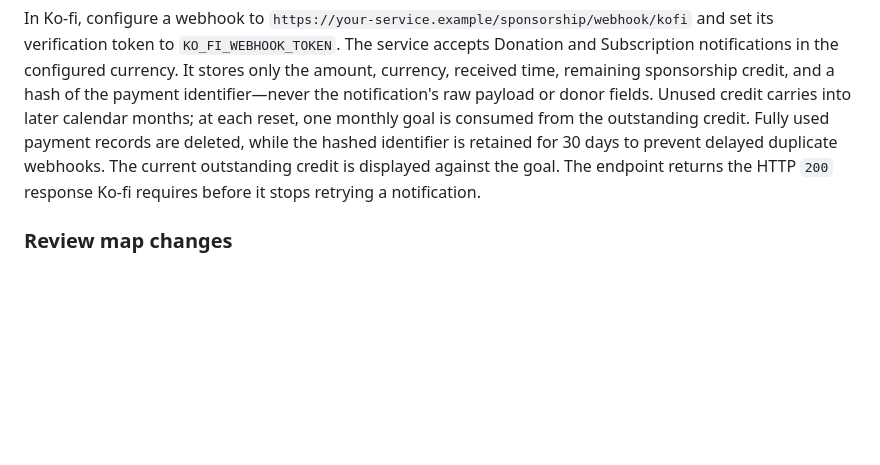
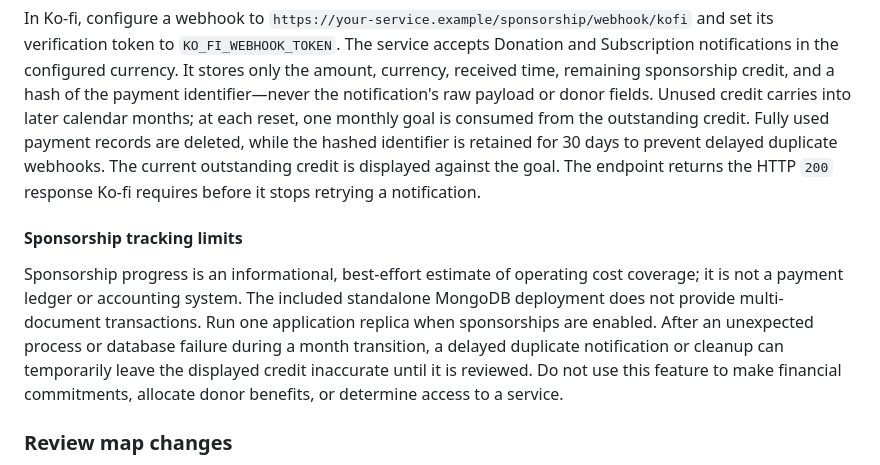
Before and after one commit to keneanung/crowdmap-crowdsource-service, a Markdown page: README.md, the part around the change. GitHub-like rendering; blank space fills up the shorter version.

Commit message:
Clarify best-effort sponsorship limits

```diff
--- a/README.md
+++ b/README.md
@@ -109,6 +109,17 @@ the goal.
 The endpoint returns the HTTP `200` response Ko-fi requires before it stops
 retrying a notification.
 
+#### Sponsorship tracking limits
+
+Sponsorship progress is an informational, best-effort estimate of operating
+cost coverage; it is not a payment ledger or accounting system. The included
+standalone MongoDB deployment does not provide multi-document transactions.
+Run one application replica when sponsorships are enabled. After an unexpected
+process or database failure during a month transition, a delayed duplicate
+notification or cleanup can temporarily leave the displayed credit inaccurate
+until it is reviewed. Do not use this feature to make financial commitments,
+allocate donor benefits, or determine access to a service.
+
 ### Review map changes
 
 Open `/review.html` to inspect pending reports. The review workspace can search
```
